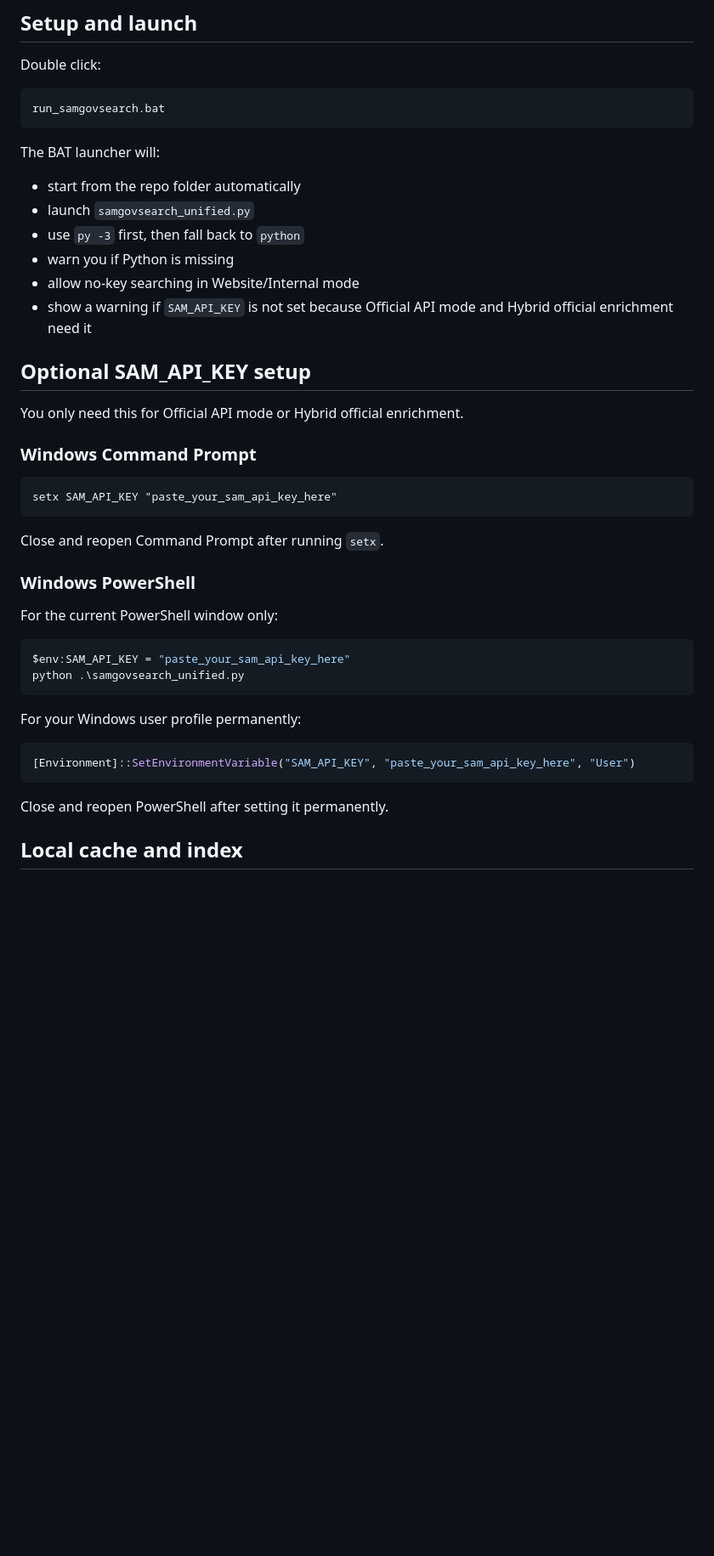
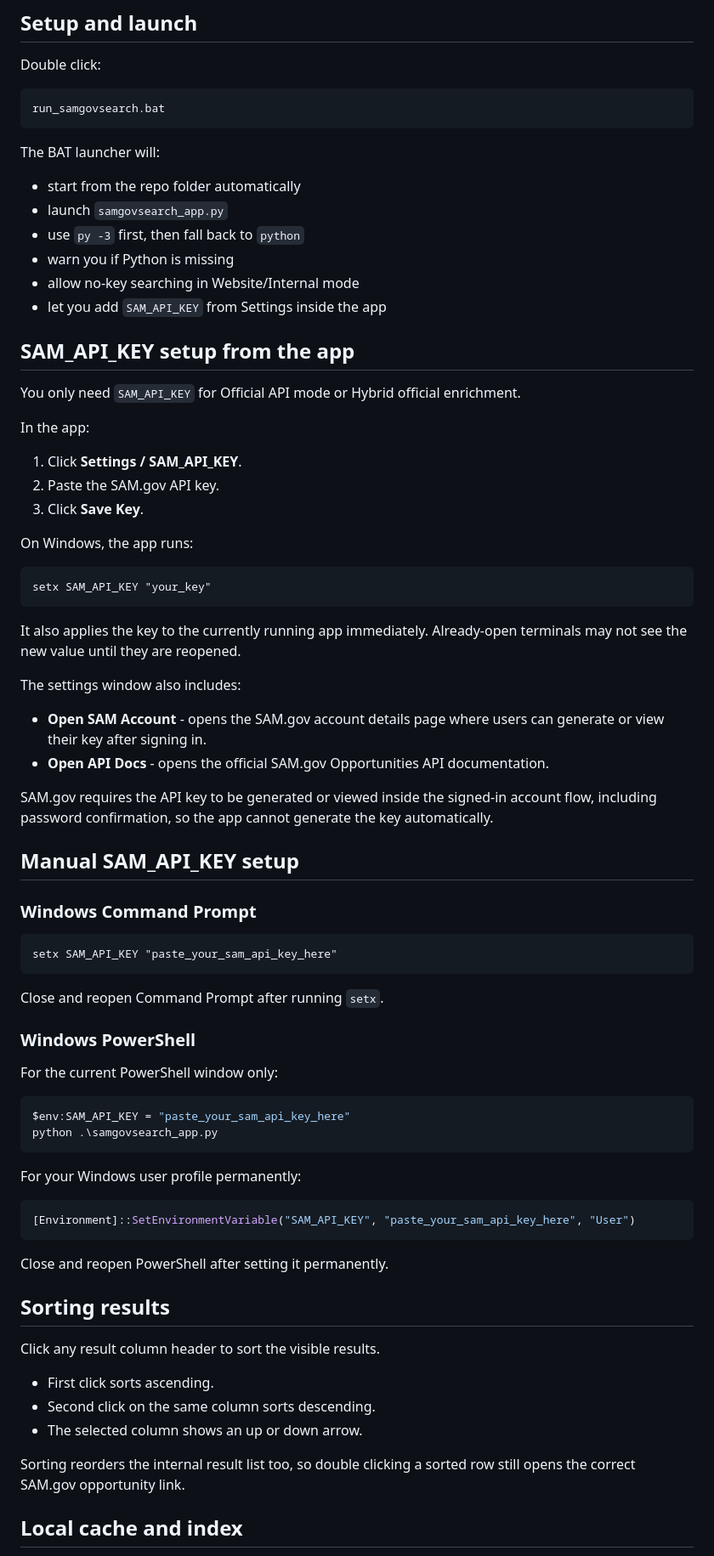
Before and after one commit to DeerSpotter/samgovsearch, a Markdown page: README.md, the part around one of its changes. Shown at 85% size. Drawn GitHub-style; blank space fills up the shorter version.

Commit message:
Document settings button and sortable columns

````diff
--- a/README.md
+++ b/README.md
@@ -94,15 +97,38 @@ run_samgovsearch.bat
 The BAT launcher will:
 
 - start from the repo folder automatically
-- launch `samgovsearch_unified.py`
+- launch `samgovsearch_app.py`
 - use `py -3` first, then fall back to `python`
 - warn you if Python is missing
 - allow no-key searching in Website/Internal mode
-- show a warning if `SAM_API_KEY` is not set because Official API mode and Hybrid official enrichment need it
+- let you add `SAM_API_KEY` from Settings inside the app
 
-## Optional SAM_API_KEY setup
+## SAM_API_KEY setup from the app
 
-You only need this for Official API mode or Hybrid official enrichment.
+You only need `SAM_API_KEY` for Official API mode or Hybrid official enrichment.
+
+In the app:
+
+1. Click **Settings / SAM_API_KEY**.
+2. Paste the SAM.gov API key.
+3. Click **Save Key**.
+
+On Windows, the app runs:
+
+```bat
+setx SAM_API_KEY "your_key"
+```
+
+It also applies the key to the currently running app immediately. Already-open terminals may not see the new value until they are reopened.
+
+The settings window also includes:
+
+- **Open SAM Account** - opens the SAM.gov account details page where users can generate or view their key after signing in.
+- **Open API Docs** - opens the official SAM.gov Opportunities API documentation.
+
+SAM.gov requires the API key to be generated or viewed inside the signed-in account flow, including password confirmation, so the app cannot generate the key automatically.
+
+## Manual SAM_API_KEY setup
 
 ### Windows Command Prompt
 
@@ -118,7 +144,7 @@ For the current PowerShell window only:
 
 ```powershell
 $env:SAM_API_KEY = "paste_your_sam_api_key_here"
-python .\samgovsearch_unified.py
+python .\samgovsearch_app.py
 ```
 
 For your Windows user profile permanently:
@@ -128,6 +154,16 @@ For your Windows user profile permanently:
 ```
 
 Close and reopen PowerShell after setting it permanently.
+
+## Sorting results
+
+Click any result column header to sort the visible results.
+
+- First click sorts ascending.
+- Second click on the same column sorts descending.
+- The selected column shows an up or down arrow.
+
+Sorting reorders the internal result list too, so double clicking a sorted row still opens the correct SAM.gov opportunity link.
 
 ## Local cache and index
 
````
Also changed, not shown: other parts of README.md (+6 -43 lines).
